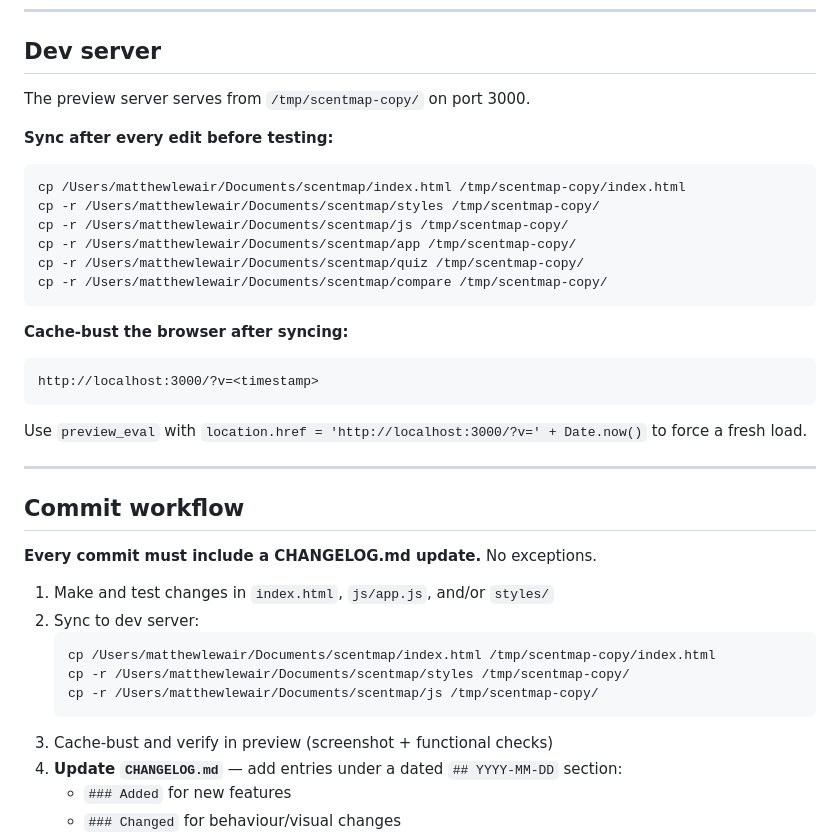
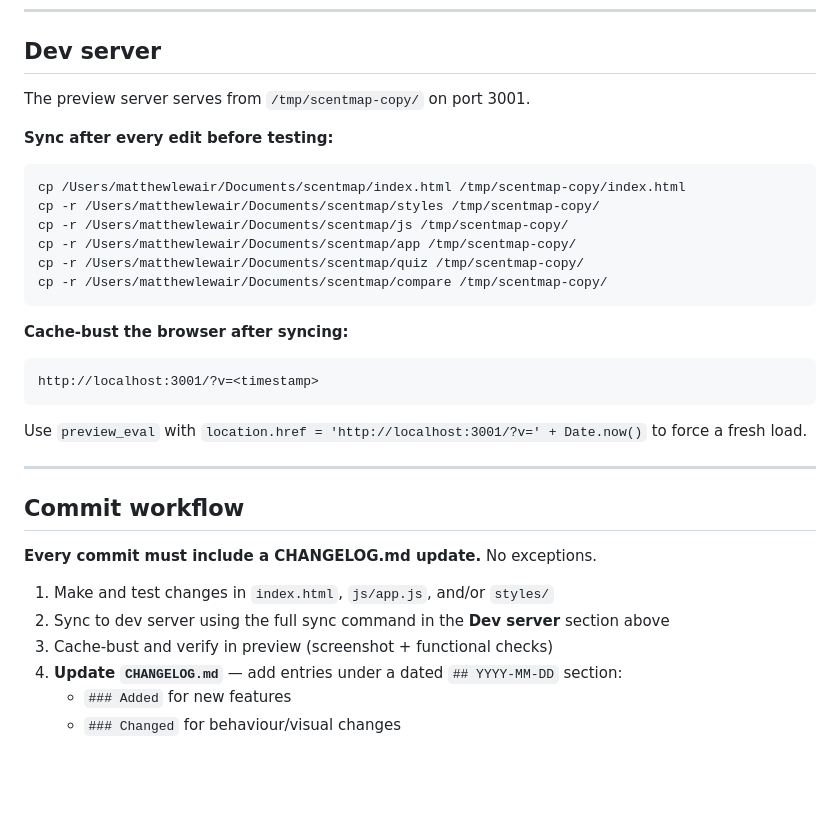
Before and after one commit to matthewlew/scentmap, a Markdown page: CLAUDE.md, the part around one of its changes. GitHub-like rendering; blank space fills up the shorter version.

````diff
--- a/CLAUDE.md
+++ b/CLAUDE.md
@@ -35,7 +35,7 @@ CLAUDE.md           This file
 
 ## Dev server
 
-The preview server serves from `/tmp/scentmap-copy/` on port 3000.
+The preview server serves from `/tmp/scentmap-copy/` on port 3001.
 
 **Sync after every edit before testing:**
 ```bash
@@ -49,10 +49,10 @@ cp -r /Users/matthewlewair/Documents/scentmap/compare /tmp/scentmap-copy/
 
 **Cache-bust the browser after syncing:**
 ```
-http://localhost:3000/?v=<timestamp>
+http://localhost:3001/?v=<timestamp>
 ```
 
-Use `preview_eval` with `location.href = 'http://localhost:3000/?v=' + Date.now()` to force a fresh load.
+Use `preview_eval` with `location.href = 'http://localhost:3001/?v=' + Date.now()` to force a fresh load.
 
 ---
 
@@ -61,12 +61,7 @@ Use `preview_eval` with `location.href = 'http://localhost:3000/?v=' + Date.now(
 **Every commit must include a CHANGELOG.md update.** No exceptions.
 
 1. Make and test changes in `index.html`, `js/app.js`, and/or `styles/`
-2. Sync to dev server:
-   ```bash
-   cp /Users/matthewlewair/Documents/scentmap/index.html /tmp/scentmap-copy/index.html
-   cp -r /Users/matthewlewair/Documents/scentmap/styles /tmp/scentmap-copy/
-   cp -r /Users/matthewlewair/Documents/scentmap/js /tmp/scentmap-copy/
-   ```
+2. Sync to dev server using the full sync command in the **Dev server** section above
 3. Cache-bust and verify in preview (screenshot + functional checks)
 4. **Update `CHANGELOG.md`** — add entries under a dated `## YYYY-MM-DD` section:
    - `### Added` for new features
````
Also changed, not shown: other parts of CLAUDE.md (+8 -27 lines), TODOS.md (+25 -1 lines).
